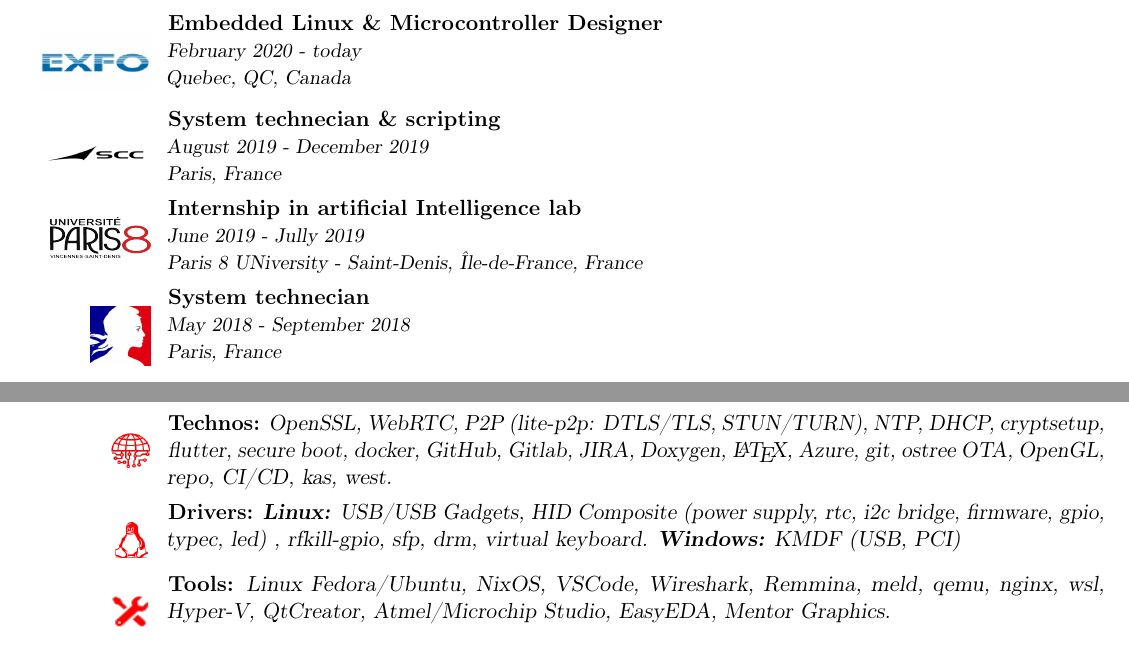
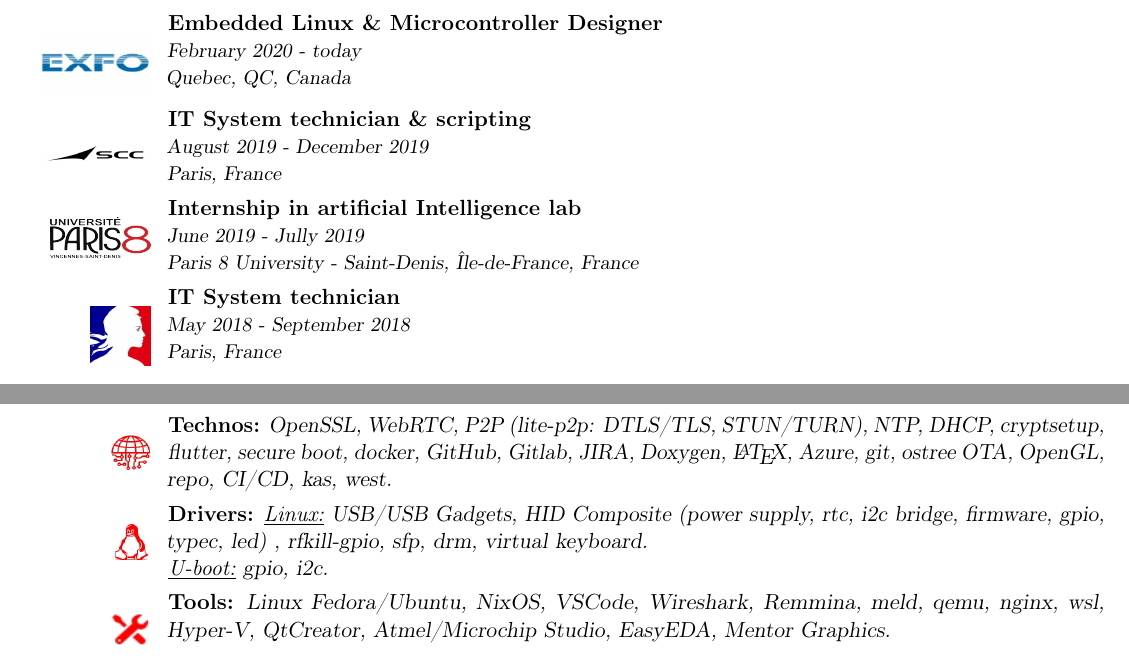
Before and after one commit to anischali/docs, a LaTeX CV (CV.tex): two parts of the page, joined at a grey line, cut so that both start at the same text. Compiled offline with pdfLaTeX.

Commit message:
fix some errors

```diff
--- a/CV.tex
+++ b/CV.tex
@@ -38,8 +38,8 @@
 
 \section{Experience:}
 \cventry{\newline{}\includegraphics[height=30pt, width=55pt]{img/exfo.jpeg}}{Embedded Linux \& Microcontroller Designer}{\small{\newline{}February 2020 - today\newline{}Quebec, QC, Canada}}{}{}{}{}
-\cventry{\newline{}\includegraphics[height=25pt, width=55pt]{img/scc.jpeg}}{System technecian \& scripting}{\small{\newline{}August 2019 - December 2019\newline{}Paris, France}}{}{}{}{}
-\cventry{\newline{}\includegraphics[height=20pt, width=50pt]{img/p8.png}}{Internship in artificial Intelligence lab}{\small{\newline{}June 2019 - Jully 2019\newline{}Paris 8 UNiversity - Saint-Denis, Île-de-France, France}}{}{}{}{}
-\cventry{\newline{}\includegraphics[height=30pt, width=30pt]{img/mj.jpeg}}{System technecian}{\small{\newline{}May 2018 - September 2018\newline{}Paris, France}}{}{}{}{}
+\cventry{\newline{}\includegraphics[height=25pt, width=55pt]{img/scc.jpeg}}{IT System technician \& scripting}{\small{\newline{}August 2019 - December 2019\newline{}Paris, France}}{}{}{}{}
+\cventry{\newline{}\includegraphics[height=20pt, width=50pt]{img/p8.png}}{Internship in artificial Intelligence lab}{\small{\newline{}June 2019 - Jully 2019\newline{}Paris 8 University - Saint-Denis, Île-de-France, France}}{}{}{}{}
+\cventry{\newline{}\includegraphics[height=30pt, width=30pt]{img/mj.jpeg}}{IT System technician}{\small{\newline{}May 2018 - September 2018\newline{}Paris, France}}{}{}{}{}
 
 \section{Education:}
@@ -53,8 +53,8 @@
 \cventry{\newline{}\includegraphics[height=18pt, width=20pt]{img/tech.png}}{Technos:}%
 {OpenSSL, WebRTC, P2P (lite-p2p: DTLS/TLS, STUN/TURN), NTP, DHCP, cryptsetup, flutter, secure boot, docker, GitHub, Gitlab, JIRA, Doxygen, \LaTeX, Azure, git, ostree OTA, OpenGL, repo, CI/CD, kas, west.}{}{}{}
 \cventry{\newline{}\includegraphics[height=18pt, width=20pt]{img/linux.png}}{Drivers:}%
-{\textbf{Linux:} USB/USB Gadgets, HID Composite (power supply, rtc, i2c bridge, firmware, gpio, typec, led) , rfkill-gpio, sfp, drm, virtual keyboard.
-\textbf{Windows:} KMDF (USB, PCI)}{}{}{}
+{\underline{\textit{Linux:}} USB/USB Gadgets, HID Composite (power supply, rtc, i2c bridge, firmware, gpio, typec, led) , rfkill-gpio, sfp, drm, virtual keyboard.
+\newline{}\underline{\textit{U-boot:}} gpio, i2c.}{}{}{}
 \cventry{\newline{}\includegraphics[height=18pt, width=20pt]{img/tools.png}}{Tools:}%
 {Linux Fedora/Ubuntu, NixOS, VSCode, Wireshark, Remmina, meld, qemu, nginx, wsl, Hyper-V, QtCreator, Atmel/Microchip Studio, EasyEDA, Mentor Graphics.}{}{}{}
 \cventry{\newline{}\includegraphics[height=18pt, width=20pt]{img/ai.png}}{Artificial Intelligence (coded in C/C++):}%
```
Also changed, not shown: CV.tex (4 more changed lines).
